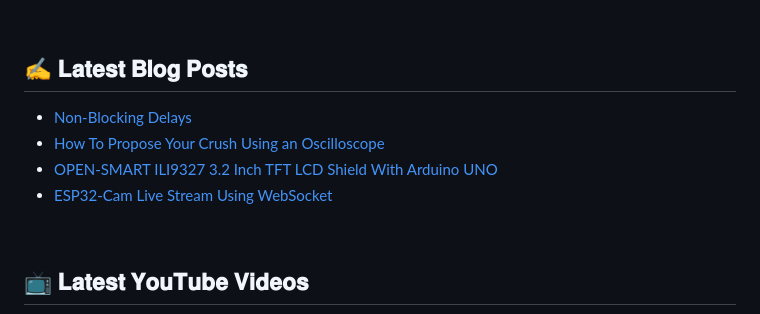
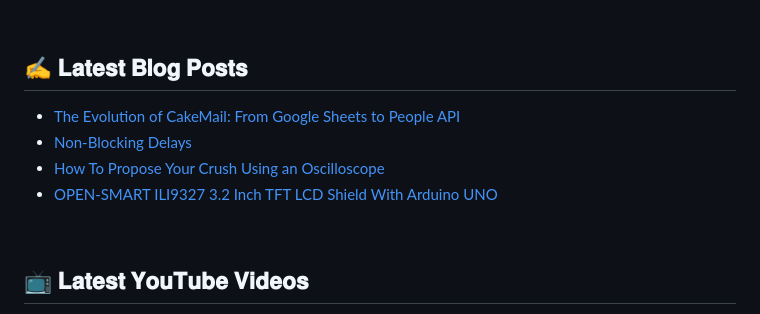
Before and after one commit to e-labInnovations/e-labInnovations, a Markdown page: README.md, the part around the change. Drawn GitHub-style.

Commit message:
Updated with the latest blog posts

```diff
--- a/README.md
+++ b/README.md
@@ -170,10 +170,10 @@
 
 ## :writing_hand: 𝐋𝐚𝐭𝐞𝐬𝐭 𝐁𝐥𝐨𝐠 𝐏𝐨𝐬𝐭𝐬
 <!-- BLOG-POST-LIST:START -->
+- [The Evolution of CakeMail: From Google Sheets to People API](https://elabins.com/2025/04/07/the-evolution-of-cakemail-from-google-sheets-to-people-api/)
 - [Non-Blocking Delays](https://elabins.com/code_snippets/non-blocking-delays/)
 - [How To Propose Your Crush Using an Oscilloscope](https://elabins.com/2022/10/17/how-to-propose-your-crush-using-an-oscilloscope/)
 - [OPEN-SMART ILI9327 3.2 Inch TFT LCD Shield With Arduino UNO](https://elabins.com/2022/09/25/open-smart-ili9327-3-2-inch-tft-lcd-shield-with-arduino-uno/)
-- [ESP32-Cam Live Stream Using WebSocket](https://elabins.com/2022/05/05/esp32-cam-live-stream-using-websocket/)
 <!-- BLOG-POST-LIST:END -->
 
 <br />
```
